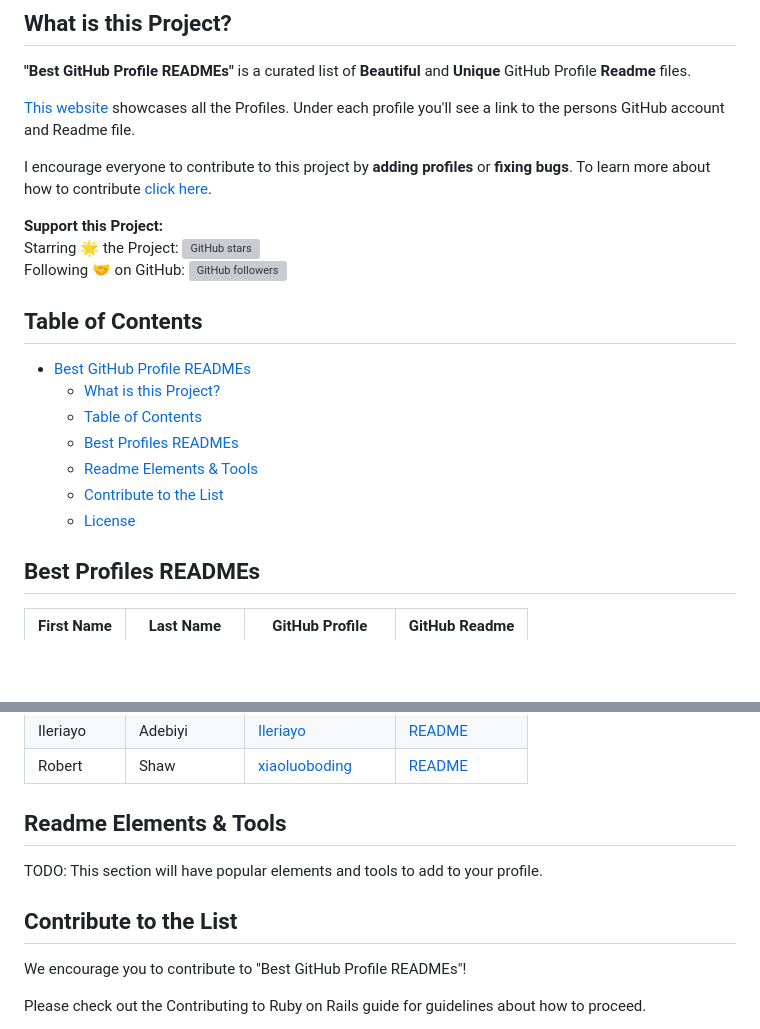
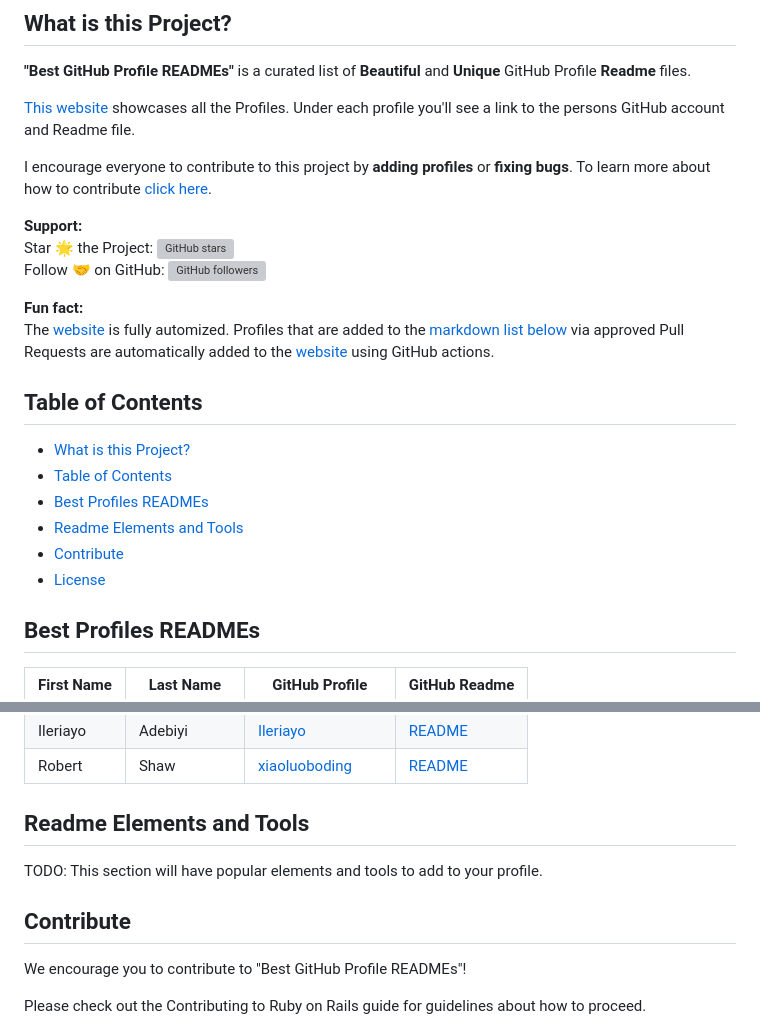
Before and after one commit to MaxRohowsky/best-github-profile-readme, a Markdown page: README.md, 2 parts joined by grey strips. Drawn GitHub-style; blank space fills up the shorter version; grey boxes are pictures that could not be loaded.

Commit message:
Update README.md with improved formatting and content

```diff
--- a/README.md
+++ b/README.md
@@ -11,23 +11,25 @@
 
 I encourage everyone to contribute to this project by **adding profiles** or **fixing bugs**. To learn more about how to contribute  [click here](#contribute-to-the-list).
 
-**Support this Project:**
+**Support:**
 <br>
-Starring 🌟 the Project: ![GitHub stars](https://img.shields.io/github/stars/maxontech/best-github-profile-readme.svg?style=social&label=Star)
+Star 🌟 the Project: ![GitHub stars](https://img.shields.io/github/stars/maxontech/best-github-profile-readme.svg?style=social&label=Star)
 <br>
-Following 🤝 on GitHub: ![GitHub followers](https://img.shields.io/github/followers/maxontech.svg?style=social&label=Follow)
+Follow 🤝 on GitHub: ![GitHub followers](https://img.shields.io/github/followers/maxontech.svg?style=social&label=Follow)
 <br>
 
+**Fun fact:**
+<br>
+The [website](https://maxontech.github.io/best-github-profile-readme/) is fully automized. Profiles that are added to the [markdown list below](#best-profiles-readmes) via approved Pull Requests are automatically added to the [website](https://maxontech.github.io/best-github-profile-readme/) using GitHub actions.
 
 ## Table of Contents
 
-- [Best GitHub Profile READMEs](#best-github-profile-readmes)
-  - [What is this Project?](#what-is-this-project)
-  - [Table of Contents](#table-of-contents)
-  - [Best Profiles READMEs](#best-profiles-readmes)
-  - [Readme Elements \& Tools](#readme-elements--tools)
-  - [Contribute to the List](#contribute-to-the-list)
-  - [License](#license)
+- [What is this Project?](#what-is-this-project)
+- [Table of Contents](#table-of-contents)
+- [Best Profiles READMEs](#best-profiles-readmes)
+- [Readme Elements and Tools](#readme-elements--tools)
+- [Contribute](#contribute)
+- [License](#license)
 
 
 
@@ -66,12 +68,12 @@ Following 🤝 on GitHub: ![GitHub followers](https://img.shields.io/github/foll
 | Robert     | Shaw        | [xiaoluoboding](https://github.com/xiaoluoboding)       | [README](https://github.com/xiaoluoboding/xiaoluoboding)       |
 
 
-## Readme Elements & Tools
+## Readme Elements and Tools
 
 TODO: This section will have popular elements and tools to add to your profile.
 
 
-## Contribute to the List
+## Contribute
 
 We encourage you to contribute to "Best GitHub Profile READMEs"!
 
```
Also changed, not shown: .github/workflows/PULL_REQUEST_TEMPLATE.md (added, +22 -0 lines).
